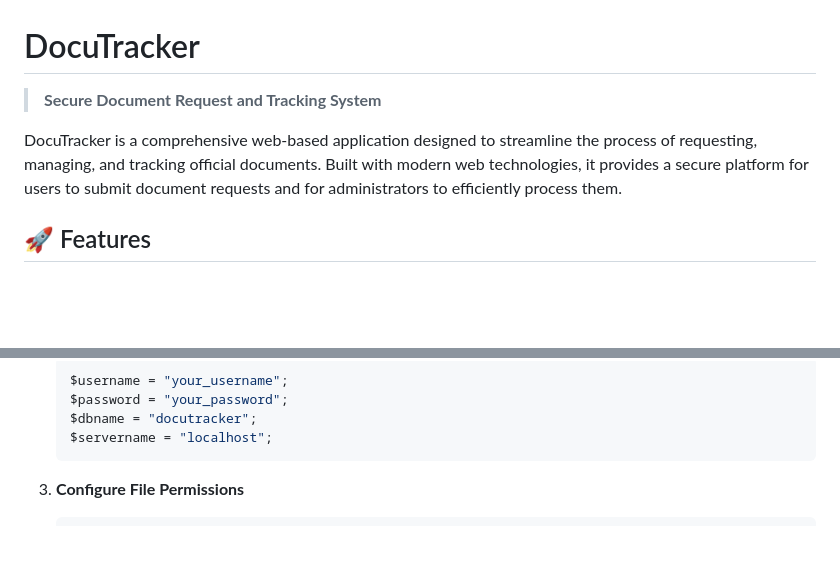
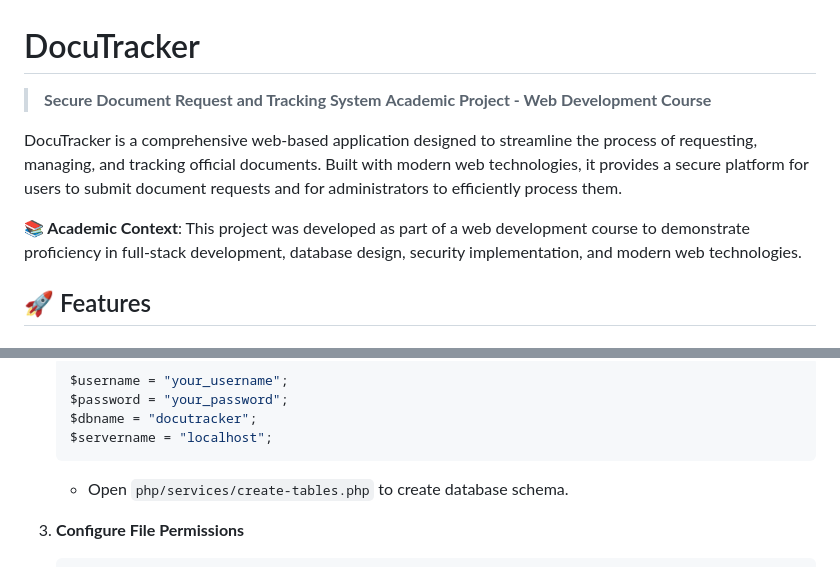
Before and after one commit to markjayson545/DocuTracker, a Markdown page: README.md, 2 parts joined by grey strips. Rendered like a GitHub page; blank space fills up the shorter version.

````diff
--- a/README.md
+++ b/README.md
@@ -1,8 +1,11 @@
 # DocuTracker
 
 > **Secure Document Request and Tracking System**
+> **Academic Project - Web Development Course**
 
 DocuTracker is a comprehensive web-based application designed to streamline the process of requesting, managing, and tracking official documents. Built with modern web technologies, it provides a secure platform for users to submit document requests and for administrators to efficiently process them.
+
+**📚 Academic Context**: This project was developed as part of a web development course to demonstrate proficiency in full-stack development, database design, security implementation, and modern web technologies.
 
 ## 🚀 Features
 
@@ -114,6 +117,7 @@ DocuTracker/
    $dbname = "docutracker";
    $servername = "localhost";
    ```
+   - Open `php/services/create-tables.php` to create database schema.
 
 3. **Configure File Permissions**
    ```bash
````
